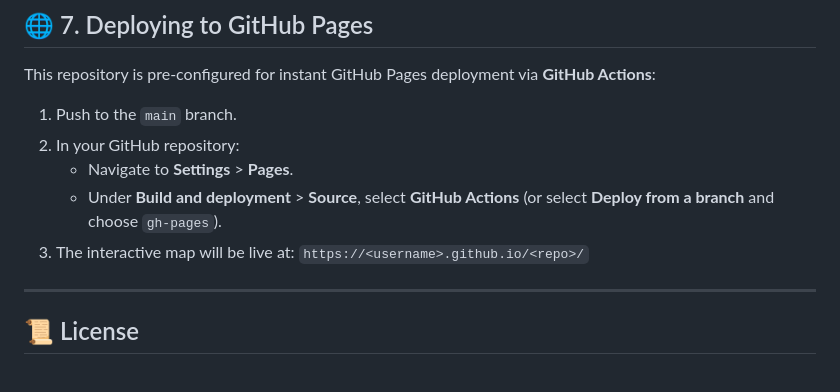
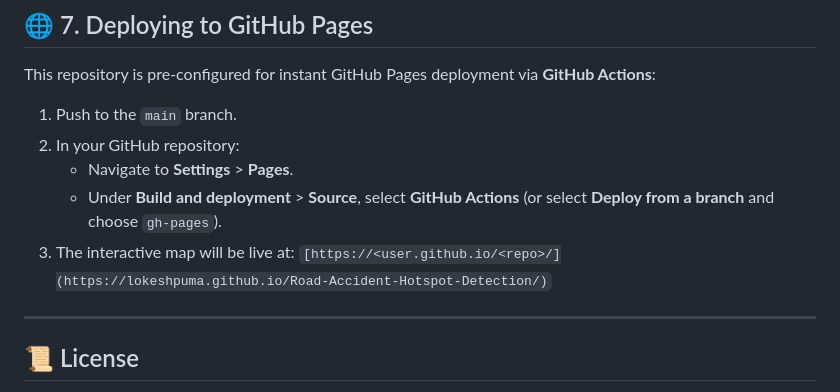
Before and after one commit to lokeshpuma/Road-Accident-Hotspot-Detection, a Markdown page: README.md, the part around the change. GitHub-like rendering.

```diff
--- a/README.md
+++ b/README.md
@@ -215,7 +215,7 @@ This repository is pre-configured for instant GitHub Pages deployment via **GitH
    - Navigate to **Settings** > **Pages**.
    - Under **Build and deployment** > **Source**, select **GitHub Actions** (or select **Deploy from a branch** and choose `gh-pages`).
 3. The interactive map will be live at:
-   `https://<username>.github.io/<repo>/`
+   `[https://<user.github.io/<repo>/](https://lokeshpuma.github.io/Road-Accident-Hotspot-Detection/)`
 
 ---
 
```
